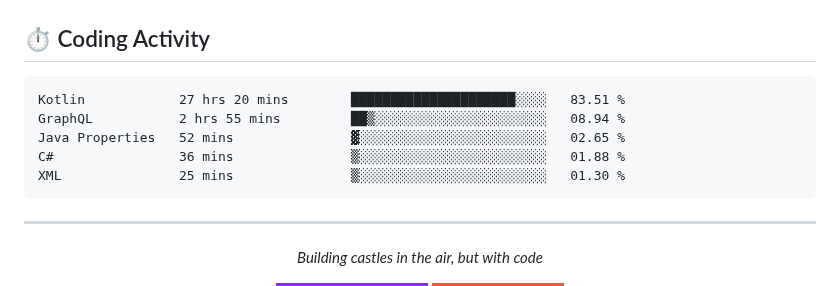
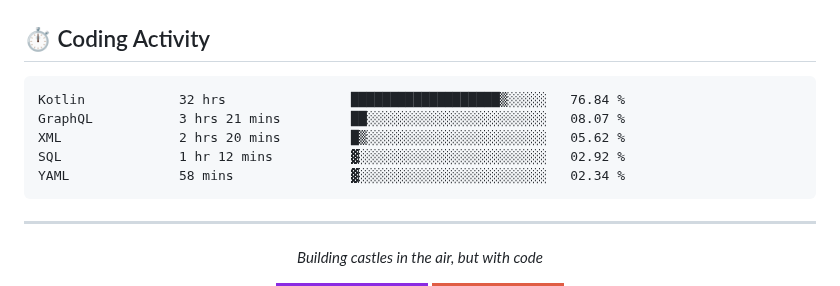
Before and after one commit to kdbrian/kdbrian, a Markdown page: README.md, the part around the change. Rendered like a GitHub page; badges without logos.

Commit message:
Updated waka-readme graph with new metrics

````diff
--- a/README.md
+++ b/README.md
@@ -77,11 +77,11 @@
 <!--START_SECTION:waka-->
 
 ```txt
-Kotlin            27 hrs 20 mins        █████████████████████░░░░   83.51 %
-GraphQL           2 hrs 55 mins         ██▒░░░░░░░░░░░░░░░░░░░░░░   08.94 %
-Java Properties   52 mins               ▓░░░░░░░░░░░░░░░░░░░░░░░░   02.65 %
-C#                36 mins               ▒░░░░░░░░░░░░░░░░░░░░░░░░   01.88 %
-XML               25 mins               ▒░░░░░░░░░░░░░░░░░░░░░░░░   01.30 %
+Kotlin            32 hrs                ███████████████████▒░░░░░   76.84 %
+GraphQL           3 hrs 21 mins         ██░░░░░░░░░░░░░░░░░░░░░░░   08.07 %
+XML               2 hrs 20 mins         █▒░░░░░░░░░░░░░░░░░░░░░░░   05.62 %
+SQL               1 hr 12 mins          ▓░░░░░░░░░░░░░░░░░░░░░░░░   02.92 %
+YAML              58 mins               ▓░░░░░░░░░░░░░░░░░░░░░░░░   02.34 %
 ```
 
 <!--END_SECTION:waka-->
````
